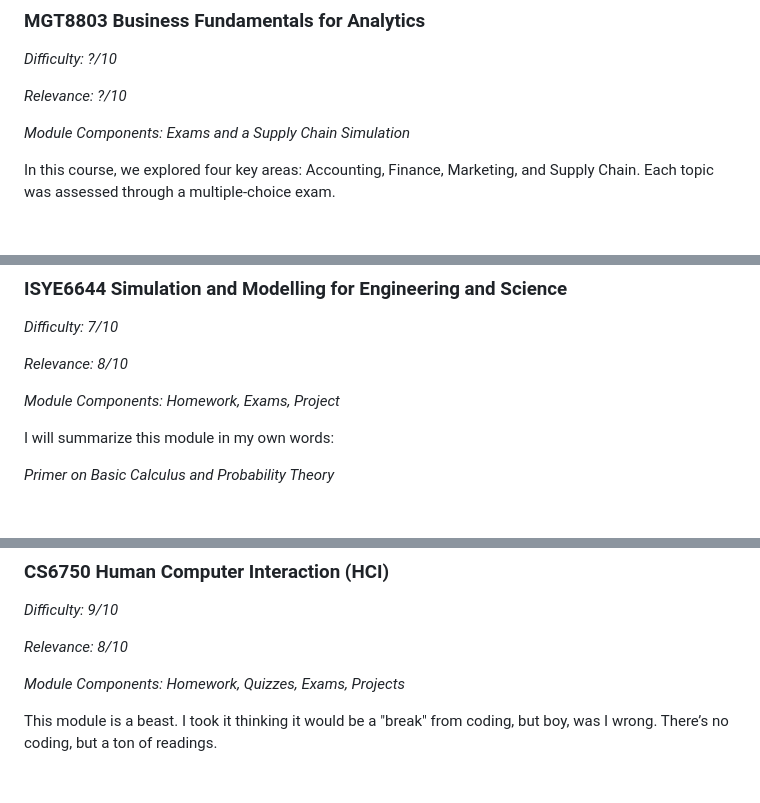
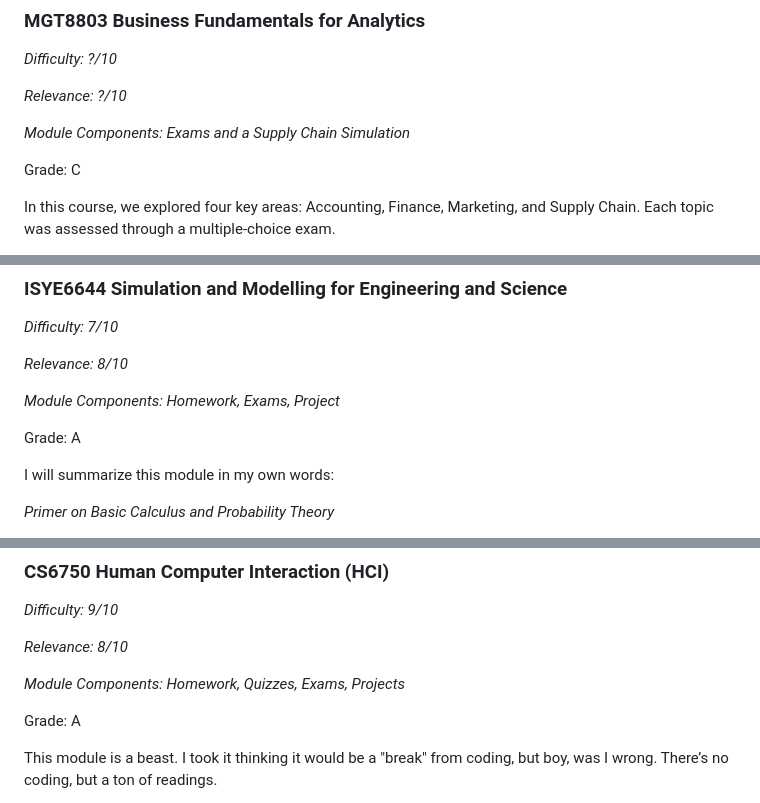
Before and after one commit to joel-quek/Georgia-Tech-OMSA, a Markdown page: OMSA_Experience.md, 3 parts joined by grey strips. Drawn GitHub-style; blank space fills up the shorter version.

```diff
--- a/OMSA_Experience.md
+++ b/OMSA_Experience.md
@@ -139,6 +145,8 @@ The course was very well designed. Thank you Dr. Vuduc. Sorry I did not watch al
 
 *Module Components: Exams and a Supply Chain Simulation*
 
+Grade: C
+
 In this course, we explored four key areas: Accounting, Finance, Marketing, and Supply Chain. Each topic was assessed through a multiple-choice exam.
 
 I must admit that I didn't engage with the lecture materials or dedicate time to studying for the exams (hence I did not rate this module). The course primarily focused on business theories, which didn't align with my personal interests. Consequently, I chose to take the exams without studying, allowing me to concentrate on other modules.
@@ -152,6 +160,8 @@ Additionally, I was curious about the necessity of purchasing the Harvard Supply
 *Relevance: 8/10*
 
 *Module Components: Homework, Exams, Project*
+
+Grade: A
 
 I will summarize this module in my own words:
 
@@ -212,6 +222,8 @@ Also, in Summer 2024, I decided to do what everyone advised against—taking thr
 
 *Module Components: Homework, Quizzes, Exams, Projects*
 
+Grade: A
+
 This module is a beast. I took it thinking it would be a "break" from coding, but boy, was I wrong. There’s no coding, but a ton of readings.
 
 There are four quizzes, two tests, four homework assignments, and two projects. Sounds simple, right? No, let me tell you, the assignments aren’t a walk in the park. You’re expected to write essays based on the readings Dr. Joyner provides, and each reading can be at least 20 pages long. Each essay is a minimum of 600 words, and you’ll be cranking them out during quizzes and exams, all under time pressure.
```
Also changed, not shown: other parts of OMSA_Experience.md (+66 -17 lines).
